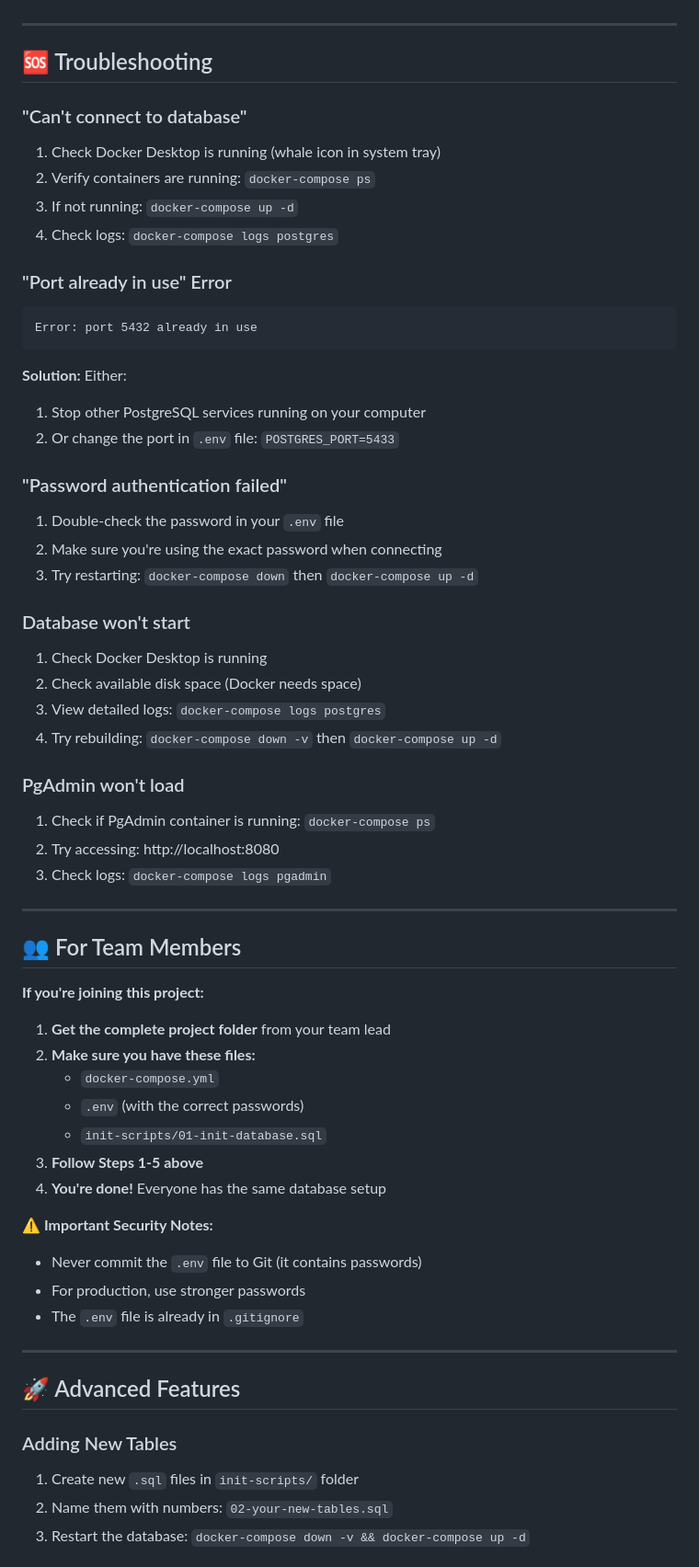
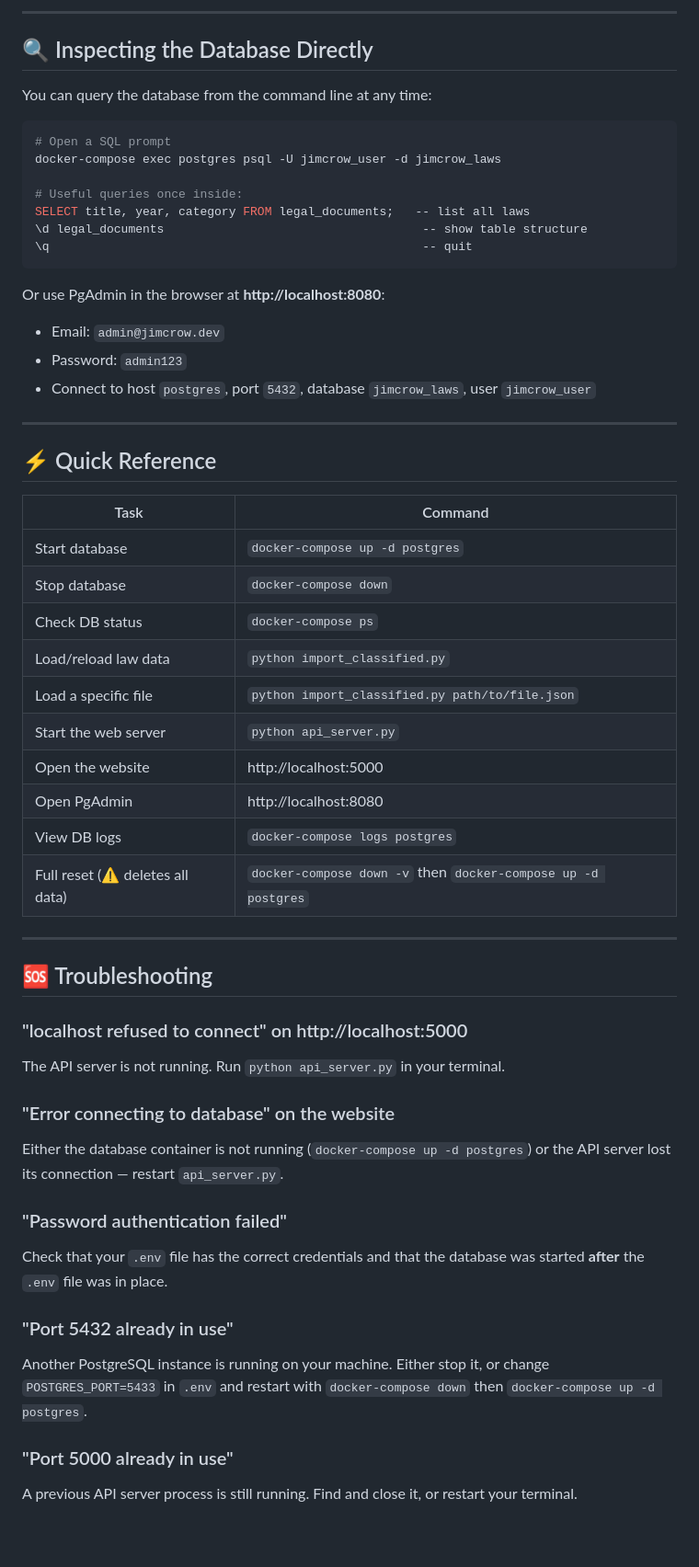
Before and after one commit to EthanThomp/CS499_JimCrowLaws, a Markdown page: database_details.md, the part around one of its changes. Shown at 92% size. GitHub-like rendering; blank space fills up the shorter version.

Commit message:
Revise setup guide for Jim Crow Laws Database: update prerequisites, configuration steps, and troubleshooting sections for clarity and completeness.

````diff
--- a/database_details.md
+++ b/database_details.md
@@ -187,63 +240,57 @@ docker-compose down
+---
+
+## 🔍 Inspecting the Database Directly
+
+You can query the database from the command line at any time:
+
+```bash
+# Open a SQL prompt
+docker-compose exec postgres psql -U jimcrow_user -d jimcrow_laws
+
+# Useful queries once inside:
+SELECT title, year, category FROM legal_documents;   -- list all laws
+\d legal_documents                                    -- show table structure
+\q                                                    -- quit
+```
+
+Or use PgAdmin in the browser at **http://localhost:8080**:
+- Email: `admin@jimcrow.dev`
+- Password: `admin123`
+- Connect to host `postgres`, port `5432`, database `jimcrow_laws`, user `jimcrow_user`
+
+---
+
+## ⚡ Quick Reference
+
+| Task | Command |
+|------|---------|
+| Start database | `docker-compose up -d postgres` |
+| Stop database | `docker-compose down` |
+| Check DB status | `docker-compose ps` |
+| Load/reload law data | `python import_classified.py` |
+| Load a specific file | `python import_classified.py path/to/file.json` |
+| Start the web server | `python api_server.py` |
+| Open the website | http://localhost:5000 |
+| Open PgAdmin | http://localhost:8080 |
+| View DB logs | `docker-compose logs postgres` |
+| Full reset (⚠️ deletes all data) | `docker-compose down -v` then `docker-compose up -d postgres` |
 
 ---
 
 ## 🆘 Troubleshooting
 
-### "Can't connect to database"
-1. Check Docker Desktop is running (whale icon in system tray)
-2. Verify containers are running: `docker-compose ps`
-3. If not running: `docker-compose up -d`
-4. Check logs: `docker-compose logs postgres`
+### "localhost refused to connect" on http://localhost:5000
+The API server is not running. Run `python api_server.py` in your terminal.
 
-### "Port already in use" Error
-```
-Error: port 5432 already in use
-```
-**Solution:** Either:
-1. Stop other PostgreSQL services running on your computer
-2. Or change the port in `.env` file: `POSTGRES_PORT=5433`
+### "Error connecting to database" on the website
+Either the database container is not running (`docker-compose up -d postgres`) or the API server lost its connection — restart `api_server.py`.
 
 ### "Password authentication failed"
-1. Double-check the password in your `.env` file
-2. Make sure you're using the exact password when connecting
-3. Try restarting: `docker-compose down` then `docker-compose up -d`
+Check that your `.env` file has the correct credentials and that the database was started **after** the `.env` file was in place.
 
-### Database won't start
-1. Check Docker Desktop is running
-2. Check available disk space (Docker needs space)
-3. View detailed logs: `docker-compose logs postgres`
-4. Try rebuilding: `docker-compose down -v` then `docker-compose up -d`
+### "Port 5432 already in use"
+Another PostgreSQL instance is running on your machine. Either stop it, or change `POSTGRES_PORT=5433` in `.env` and restart with `docker-compose down` then `docker-compose up -d postgres`.
 
-### PgAdmin won't load
-1. Check if PgAdmin container is running: `docker-compose ps`
-2. Try accessing: http://localhost:8080
-3. Check logs: `docker-compose logs pgadmin`
+### "Port 5000 already in use"
+A previous API server process is still running. Find and close it, or restart your terminal.
 
----
-
-## 👥 For Team Members
-
-**If you're joining this project:**
-
-1. **Get the complete project folder** from your team lead
-2. **Make sure you have these files:**
-   - `docker-compose.yml`
-   - `.env` (with the correct passwords)
-   - `init-scripts/01-init-database.sql`
-3. **Follow Steps 1-5 above**
-4. **You're done!** Everyone has the same database setup
-
-**⚠️ Important Security Notes:**
-- Never commit the `.env` file to Git (it contains passwords)
-- For production, use stronger passwords
-- The `.env` file is already in `.gitignore`
-
----
-
-## 🚀 Advanced Features
-
-### Adding New Tables
-1. Create new `.sql` files in `init-scripts/` folder
-2. Name them with numbers: `02-your-new-tables.sql`
-3. Restart the database: `docker-compose down -v && docker-compose up -d`
-
````
Also changed, not shown: other parts of database_details.md (+200 -178 lines).
